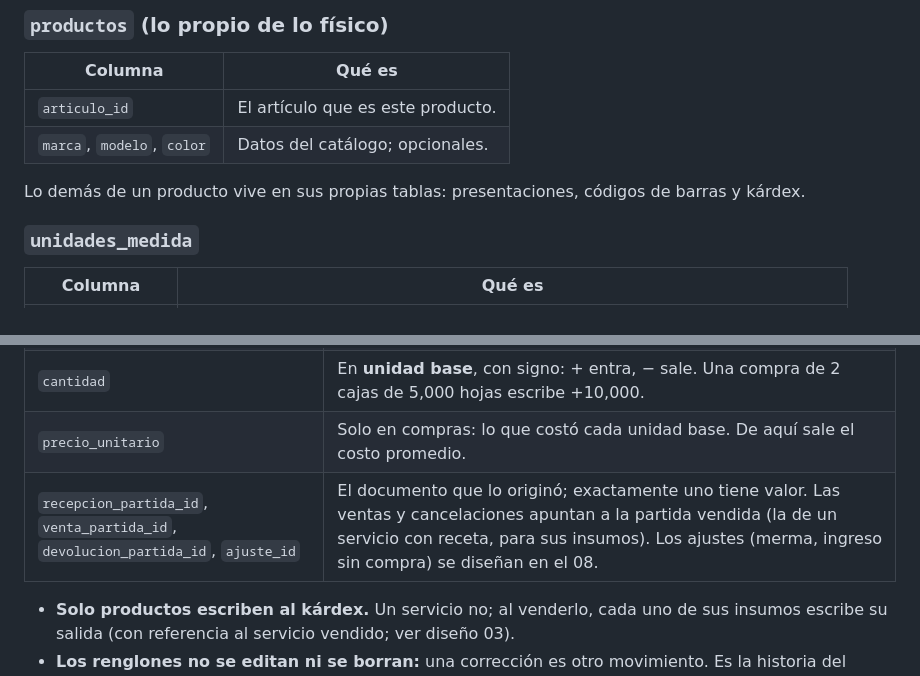
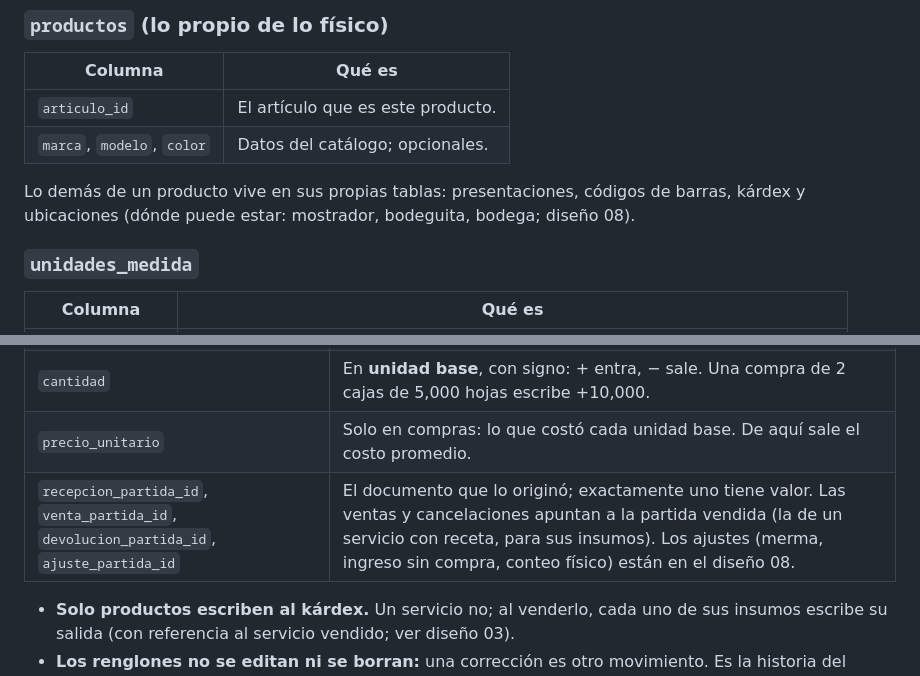
Before and after one commit to rogithub/ro_inventario, a Markdown page: docs/diseno/01-productos-e-inventario.md, 2 parts joined by grey strips. GitHub-like rendering.

```diff
--- a/docs/diseno/01-productos-e-inventario.md
+++ b/docs/diseno/01-productos-e-inventario.md
@@ -41,7 +41,7 @@
 | `articulo_id` | El artículo que es este producto. |
 | `marca`, `modelo`, `color` | Datos del catálogo; opcionales. |
 
-Lo demás de un producto vive en sus propias tablas: presentaciones, códigos de barras y kárdex.
+Lo demás de un producto vive en sus propias tablas: presentaciones, códigos de barras, kárdex y ubicaciones (dónde puede estar: mostrador, bodeguita, bodega; diseño 08).
 
 ### `unidades_medida`
 | Columna | Qué es |
@@ -79,7 +79,7 @@ Un producto puede tener varios códigos (el proveedor cambió el empaque). El c
 | `kind` | `compra`, `venta`, `cancelacion` (regresa lo de una venta cancelada), `devolucion`, `merma`, `ingreso_sin_compra`. |
 | `cantidad` | En **unidad base**, con signo: + entra, − sale. Una compra de 2 cajas de 5,000 hojas escribe +10,000. |
 | `precio_unitario` | Solo en compras: lo que costó cada unidad base. De aquí sale el costo promedio. |
-| `recepcion_partida_id`, `venta_partida_id`, `devolucion_partida_id`, `ajuste_id` | El documento que lo originó; exactamente uno tiene valor. Las ventas y cancelaciones apuntan a la partida vendida (la de un servicio con receta, para sus insumos). Los ajustes (merma, ingreso sin compra) se diseñan en el 08. |
+| `recepcion_partida_id`, `venta_partida_id`, `devolucion_partida_id`, `ajuste_partida_id` | El documento que lo originó; exactamente uno tiene valor. Las ventas y cancelaciones apuntan a la partida vendida (la de un servicio con receta, para sus insumos). Los ajustes (merma, ingreso sin compra, conteo físico) están en el diseño 08. |
 
 - **Solo productos escriben al kárdex.** Un servicio no; al venderlo, cada uno de sus insumos escribe su salida (con referencia al servicio vendido; ver diseño 03).
 - **Los renglones no se editan ni se borran:** una corrección es otro movimiento. Es la historia del inventario. (Única excepción controlada: fusionar productos duplicados, ver diseño 02.)
```
Also changed, not shown: docs/diseno/08-ajustes-de-inventario.md (added, +69 -0 lines), docs/glosario.md (+4 -1 lines).
